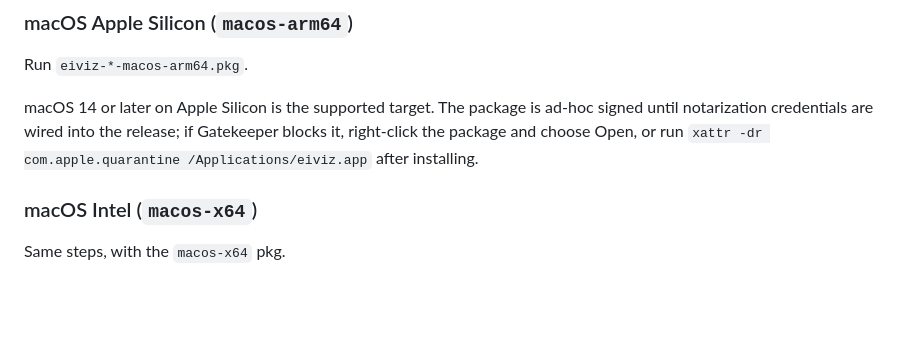
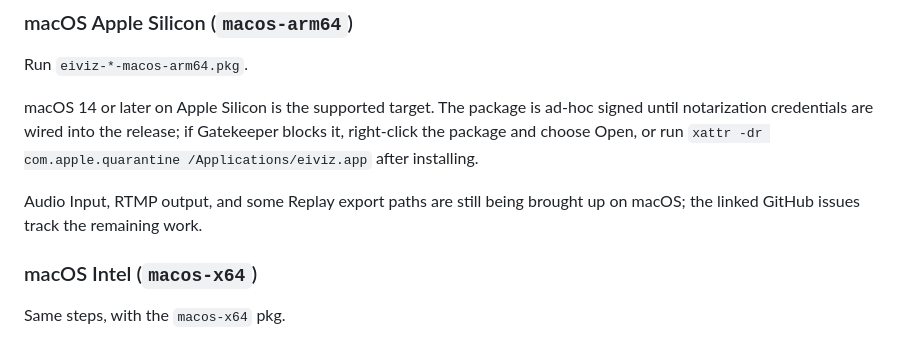
Before and after one commit to MikanseiLaboratory/eiviz, a Markdown page: README.md, the part around the change. Rendered like a GitHub page; blank space fills up the shorter version.

Commit message:
macOSの既知の制限をREADMEに明記する

```diff
--- a/README.md
+++ b/README.md
@@ -33,6 +33,9 @@ signed until notarization credentials are wired into the release; if Gatekeeper
 blocks it, right-click the package and choose Open, or run
 `xattr -dr com.apple.quarantine /Applications/eiviz.app` after installing.
 
+Audio Input, RTMP output, and some Replay export paths are still being brought
+up on macOS; the linked GitHub issues track the remaining work.
+
 ### macOS Intel (`macos-x64`)
 
 Same steps, with the `macos-x64` pkg.
```
Also changed, not shown: README.ja.md (+2 -0 lines).
